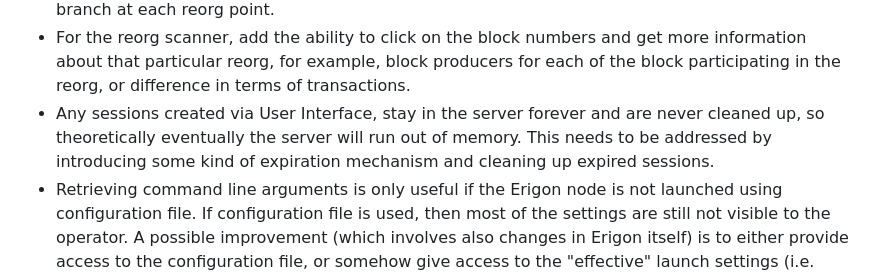
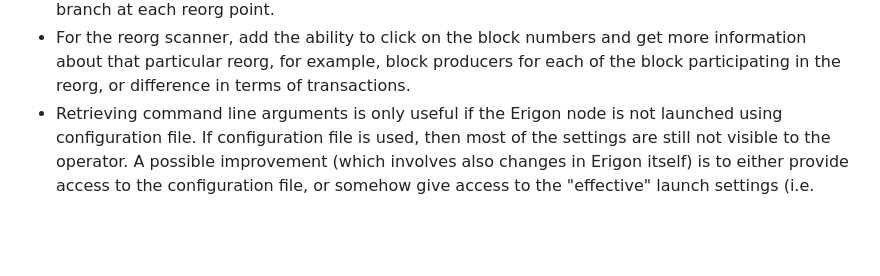
Before and after one commit to erigontech/diagnostics, a Markdown page: README.md, the part around the change. GitHub-like rendering; blank space fills up the shorter version.

```diff
--- a/README.md
+++ b/README.md
@@ -302,8 +302,6 @@ block numbers as all having a reorg. It would be better to aggregate these into
 reorg point.
 * For the reorg scanner, add the ability to click on the block numbers and get more information about that particular reorg, for example, block producers
 for each of the block participating in the reorg, or difference in terms of transactions.
-* Any sessions created via User Interface, stay in the server forever and are never cleaned up, so theoretically eventually the server will run out of memory.
-This needs to be addressed by introducing some kind of expiration mechanism and cleaning up expired sessions.
 * Retrieving command line arguments is only useful if the Erigon node is not launched using configuration file. If configuration file is used, then
 most of the settings are still not visible to the operator. A possible improvement (which involves also changes in Erigon itself) is to either provide
 access to the configuration file, or somehow give access to the "effective" launch settings (i.e. after the configuration file is parsed and applied).
```
